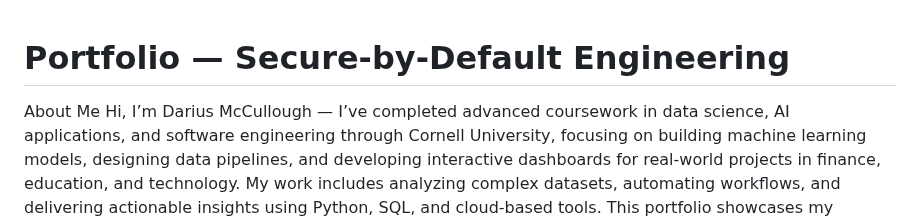
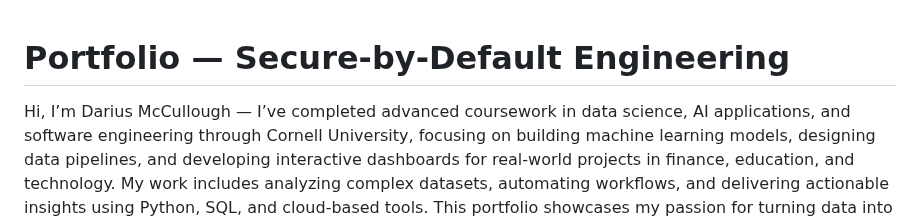
Before and after one commit to dariusm2002/portfolio-secure-data, a Markdown page: README.md, the part around the change. Rendered like a GitHub page.

```diff
--- a/README.md
+++ b/README.md
@@ -1,6 +1,5 @@
 # Portfolio — Secure-by-Default Engineering
 
-About Me
 Hi, I’m Darius McCullough — I’ve completed advanced coursework in data science, AI applications, and software engineering through Cornell University, focusing on building machine learning models, designing data pipelines, and developing interactive dashboards for real-world projects in finance, education, and technology.
 My work includes analyzing complex datasets, automating workflows, and delivering actionable insights using Python, SQL, and cloud-based tools. This portfolio showcases my passion for turning data into impact — whether that’s optimizing operations, uncovering trends, or designing intelligent systems.
 
```
